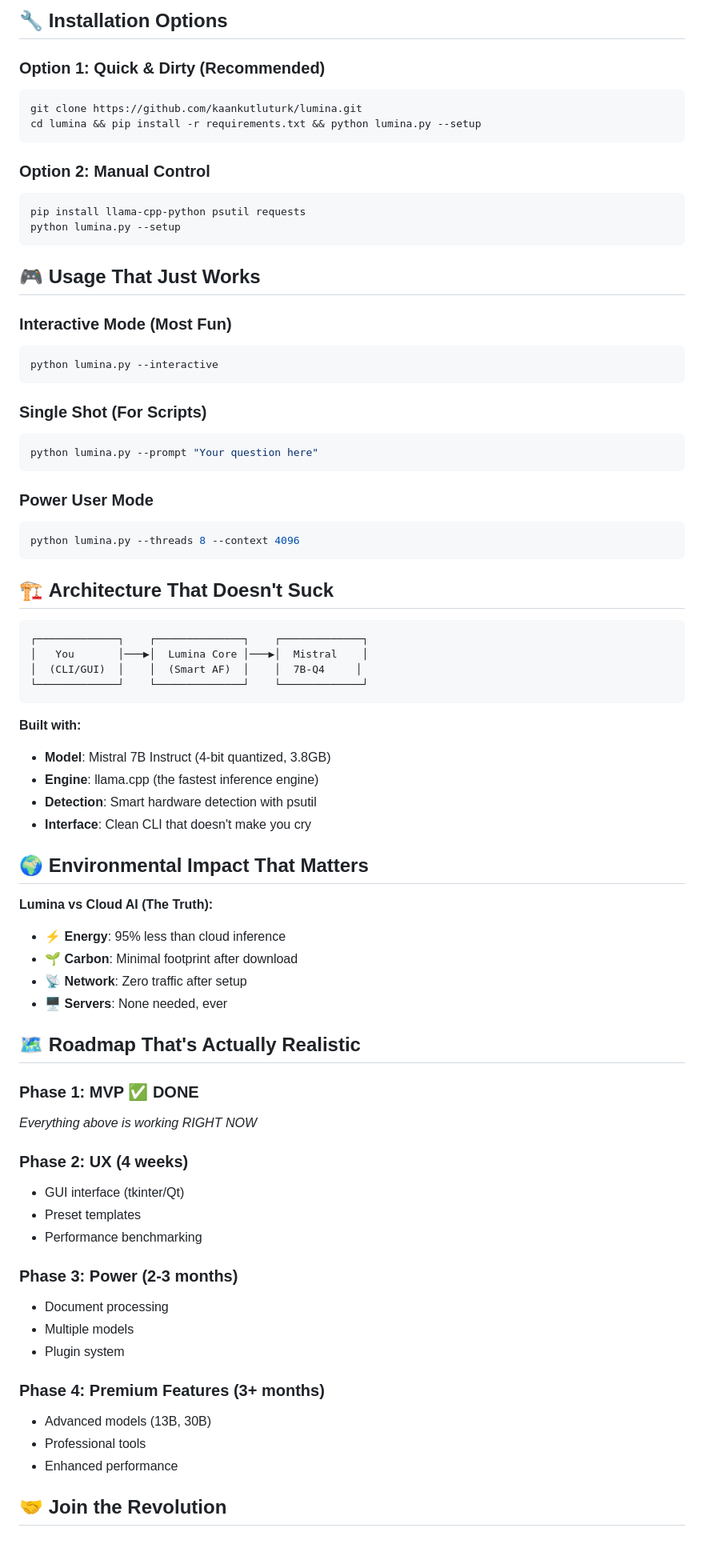
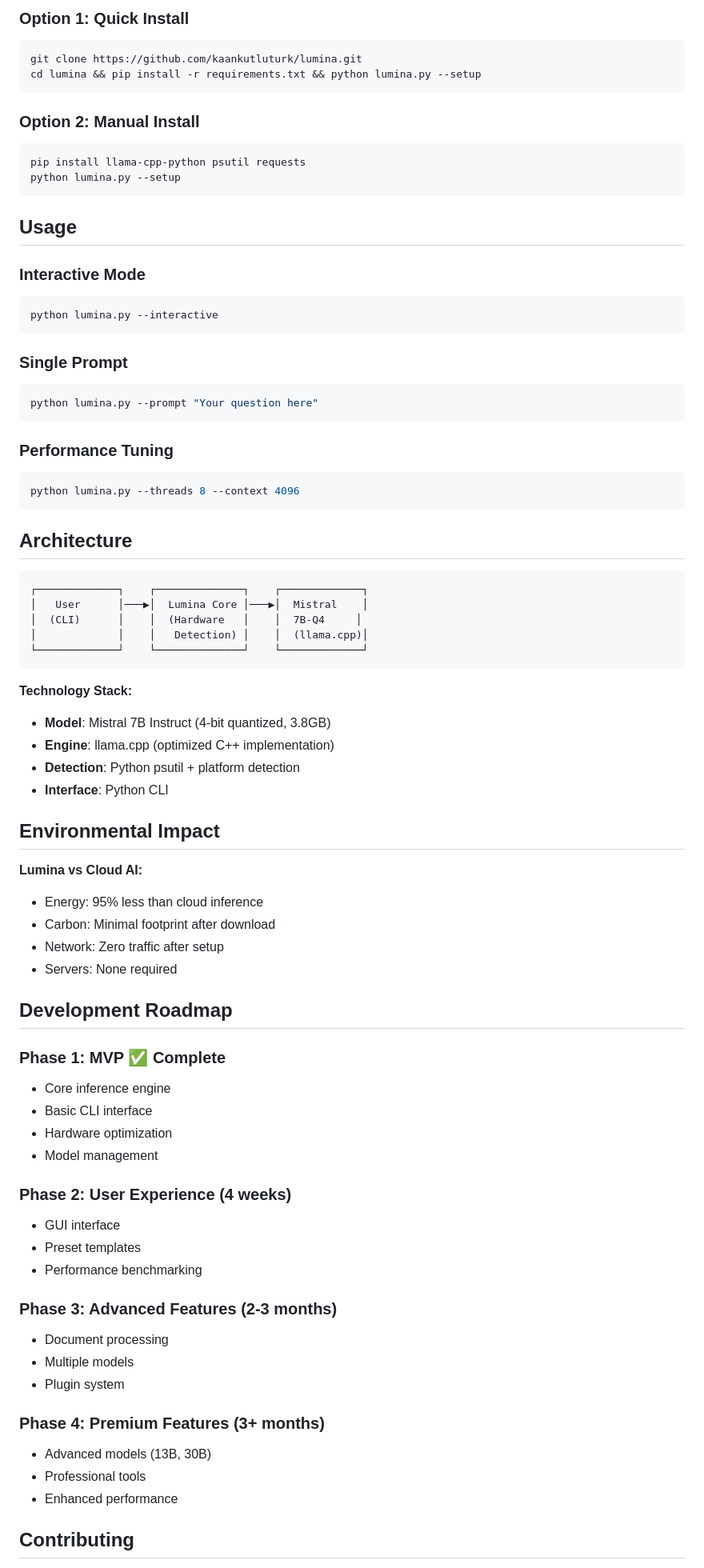
Before and after one commit to kaankutluturk/verdant, a Markdown page: README.md, the part around one of its changes. Shown at 80% size. GitHub-like rendering; blank space fills up the shorter version.

````diff
--- a/README.md
+++ b/README.md
@@ -64,77 +77,79 @@ python lumina.py --interactive
 
-## 🔧 **Installation Options**
-
-### **Option 1: Quick & Dirty (Recommended)**
+### Option 1: Quick Install
 ```bash
 git clone https://github.com/kaankutluturk/lumina.git
 cd lumina && pip install -r requirements.txt && python lumina.py --setup
 ```
 
-### **Option 2: Manual Control**
+### Option 2: Manual Install
 ```bash
 pip install llama-cpp-python psutil requests
 python lumina.py --setup
 ```
 
-## 🎮 **Usage That Just Works**
+## Usage
 
-### **Interactive Mode (Most Fun)**
+### Interactive Mode
 ```bash
 python lumina.py --interactive
 ```
 
-### **Single Shot (For Scripts)**
+### Single Prompt
 ```bash
 python lumina.py --prompt "Your question here"
 ```
 
-### **Power User Mode**
+### Performance Tuning
 ```bash
 python lumina.py --threads 8 --context 4096
 ```
 
-## 🏗️ **Architecture That Doesn't Suck**
+## Architecture
 
 ```
 ┌─────────────┐    ┌──────────────┐    ┌─────────────┐
-│   You       │───▶│  Lumina Core │───▶│  Mistral    │
-│  (CLI/GUI)  │    │  (Smart AF)  │    │  7B-Q4     │
+│   User      │───▶│  Lumina Core │───▶│  Mistral    │
+│  (CLI)      │    │  (Hardware   │    │  7B-Q4     │
+│             │    │   Detection) │    │  (llama.cpp)│
 └─────────────┘    └──────────────┘    └─────────────┘
 ```
 
-**Built with:**
+**Technology Stack:**
 - **Model**: Mistral 7B Instruct (4-bit quantized, 3.8GB)
-- **Engine**: llama.cpp (the fastest inference engine)
-- **Detection**: Smart hardware detection with psutil
-- **Interface**: Clean CLI that doesn't make you cry
+- **Engine**: llama.cpp (optimized C++ implementation)
+- **Detection**: Python psutil + platform detection
+- **Interface**: Python CLI
 
-## 🌍 **Environmental Impact That Matters**
+## Environmental Impact
 
-**Lumina vs Cloud AI (The Truth):**
-- ⚡ **Energy**: 95% less than cloud inference
-- 🌱 **Carbon**: Minimal footprint after download
-- 📡 **Network**: Zero traffic after setup
-- 🖥️ **Servers**: None needed, ever
+**Lumina vs Cloud AI:**
+- Energy: 95% less than cloud inference
+- Carbon: Minimal footprint after download
+- Network: Zero traffic after setup
+- Servers: None required
 
-## 🗺️ **Roadmap That's Actually Realistic**
+## Development Roadmap
 
-### **Phase 1: MVP ✅ DONE**
-*Everything above is working RIGHT NOW*
+### Phase 1: MVP ✅ Complete
+- Core inference engine
+- Basic CLI interface
+- Hardware optimization
+- Model management
 
-### **Phase 2: UX (4 weeks)**
-- GUI interface (tkinter/Qt)
+### Phase 2: User Experience (4 weeks)
+- GUI interface
 - Preset templates
 - Performance benchmarking
 
-### **Phase 3: Power (2-3 months)**
+### Phase 3: Advanced Features (2-3 months)
 - Document processing
 - Multiple models
 - Plugin system
 
-### **Phase 4: Premium Features (3+ months)**
+### Phase 4: Premium Features (3+ months)
 - Advanced models (13B, 30B)
 - Professional tools
 - Enhanced performance
 
-## 🤝 **Join the Revolution**
+## Contributing
 
````
Also changed, not shown: other parts of README.md (+89 -70 lines).
